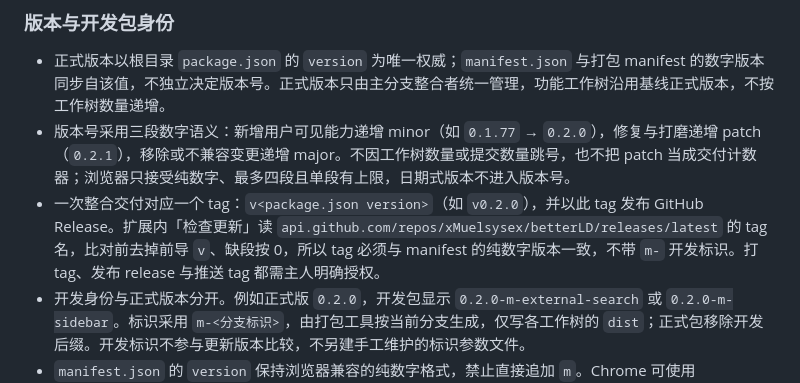
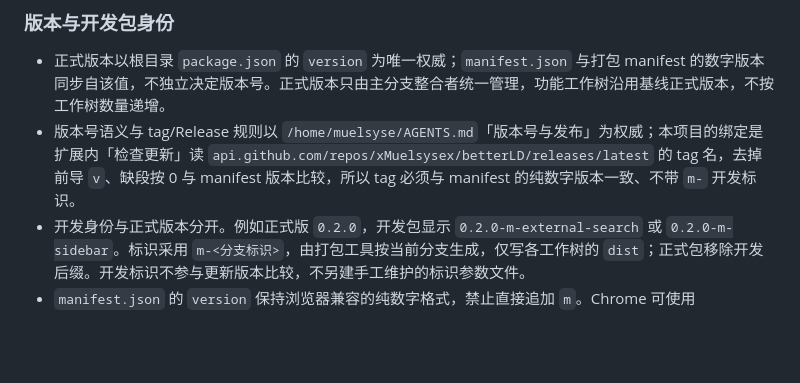
Before and after one commit to xMuelsysex/betterLD, a Markdown page: AGENTS.md, the part around the change. GitHub-like rendering; blank space fills up the shorter version.

Commit message:
📝 版本号规则改为引用全局约定 - 三段数字语义与 tag/Release 规则改以 /home/muelsyse/AGENTS.md「版本号与发布」为权威 - 本项目只保留绑定：Release tag 必须等于 manifest 纯数字版本，不带 m- 开发标识

```diff
--- a/AGENTS.md
+++ b/AGENTS.md
@@ -32,8 +32,7 @@ betterLD 首版采用可直接加载的无依赖 Manifest V3 扩展，覆盖 Chr
 ### 版本与开发包身份
 
 - 正式版本以根目录 `package.json` 的 `version` 为唯一权威；`manifest.json` 与打包 manifest 的数字版本同步自该值，不独立决定版本号。正式版本只由主分支整合者统一管理，功能工作树沿用基线正式版本，不按工作树数量递增。
-- 版本号采用三段数字语义：新增用户可见能力递增 minor（如 `0.1.77` → `0.2.0`），修复与打磨递增 patch（`0.2.1`），移除或不兼容变更递增 major。不因工作树数量或提交数量跳号，也不把 patch 当成交付计数器；浏览器只接受纯数字、最多四段且单段有上限，日期式版本不进入版本号。
-- 一次整合交付对应一个 tag：`v<package.json version>`（如 `v0.2.0`），并以此 tag 发布 GitHub Release。扩展内「检查更新」读 `api.github.com/repos/xMuelsysex/betterLD/releases/latest` 的 tag 名，比对前去掉前导 `v`、缺段按 0，所以 tag 必须与 manifest 的纯数字版本一致，不带 `m-` 开发标识。打 tag、发布 release 与推送 tag 都需主人明确授权。
+- 版本号语义与 tag/Release 规则以 `/home/muelsyse/AGENTS.md`「版本号与发布」为权威；本项目的绑定是扩展内「检查更新」读 `api.github.com/repos/xMuelsysex/betterLD/releases/latest` 的 tag 名，去掉前导 `v`、缺段按 0 与 manifest 版本比较，所以 tag 必须与 manifest 的纯数字版本一致、不带 `m-` 开发标识。
 - 开发身份与正式版本分开。例如正式版 `0.2.0`，开发包显示 `0.2.0-m-external-search` 或 `0.2.0-m-sidebar`。标识采用 `m-<分支标识>`，由打包工具按当前分支生成，仅写各工作树的 `dist`；正式包移除开发后缀。开发标识不参与更新版本比较，不另建手工维护的标识参数文件。
 - `manifest.json` 的 `version` 保持浏览器兼容的纯数字格式，禁止直接追加 `m`。Chrome 可使用 `version_name` 展示开发身份；Firefox 不支持该字段，跨浏览器统一在 betterLD「关于」页展示开发身份，并报告实际加载路径。
 - 自动版本同步、开发标识生成与展示属于打包/设置实现约定。当前打包工具（`scripts/package.js`）只做纯拷贝，不生成开发标识也不改写版本，因此保留纯数字版本、用分支与加载路径识别包，不宣称后缀已经生效；实现后只维护一套生成逻辑。
```
